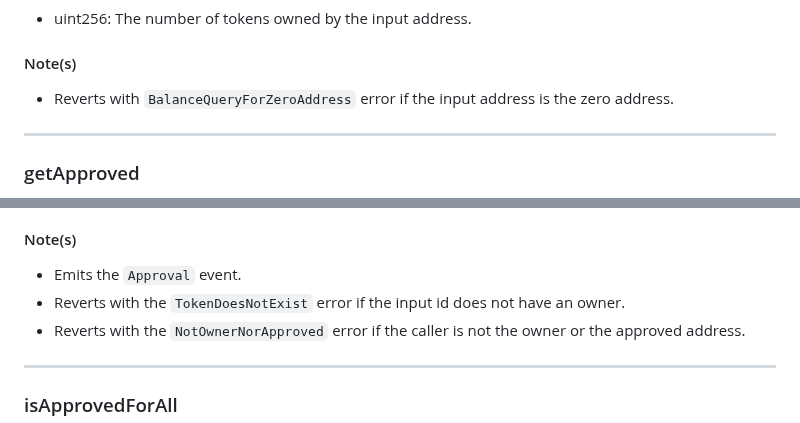
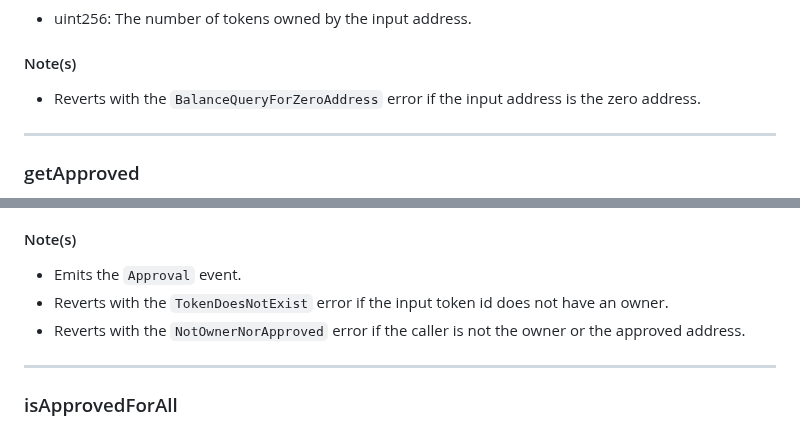
Before and after one commit to Vectorized/solady, a Markdown page: docs/tokens/erc721.md, 2 parts joined by grey strips. Rendered like a GitHub page.

```diff
--- a/docs/tokens/erc721.md
+++ b/docs/tokens/erc721.md
@@ -119,7 +119,7 @@ function balanceOf(address) public view virtual returns (uint256)
 
 #### Note(s)
 
-- Reverts with `BalanceQueryForZeroAddress` error if the input address is the zero address.
+- Reverts with the `BalanceQueryForZeroAddress` error if the input address is the zero address.
 
 ---
 
@@ -165,7 +165,7 @@ function approve(address,uint256) public payable virtual
 #### Note(s)
 
 - Emits the `Approval` event.
-- Reverts with the `TokenDoesNotExist` error if the input id does not have an owner.
+- Reverts with the `TokenDoesNotExist` error if the input token id does not have an owner.
 - Reverts with the `NotOwnerNorApproved` error if the caller is not the owner or the approved address.
 
 ---
```
Also changed, not shown: other parts of docs/tokens/erc721.md (+7 -7 lines).
